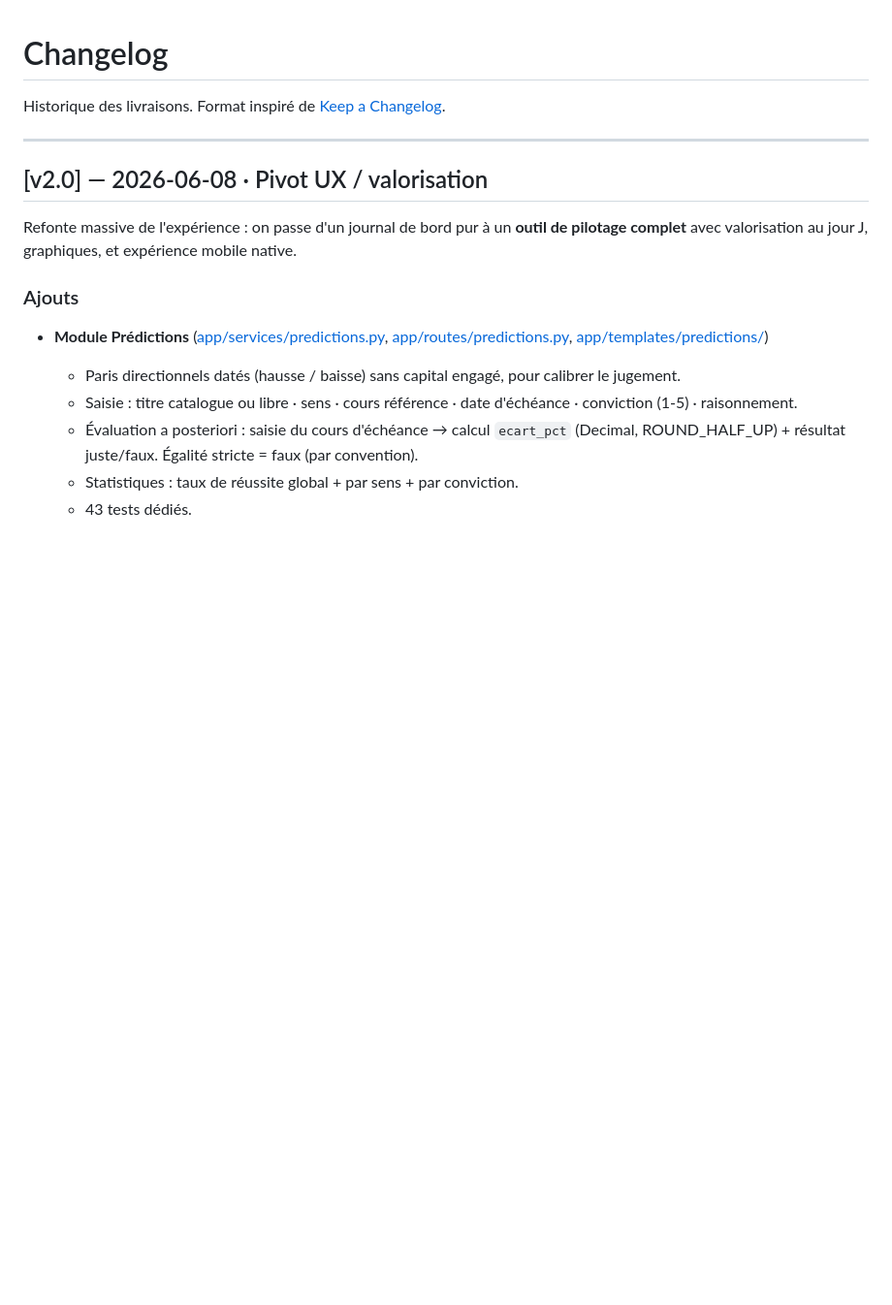
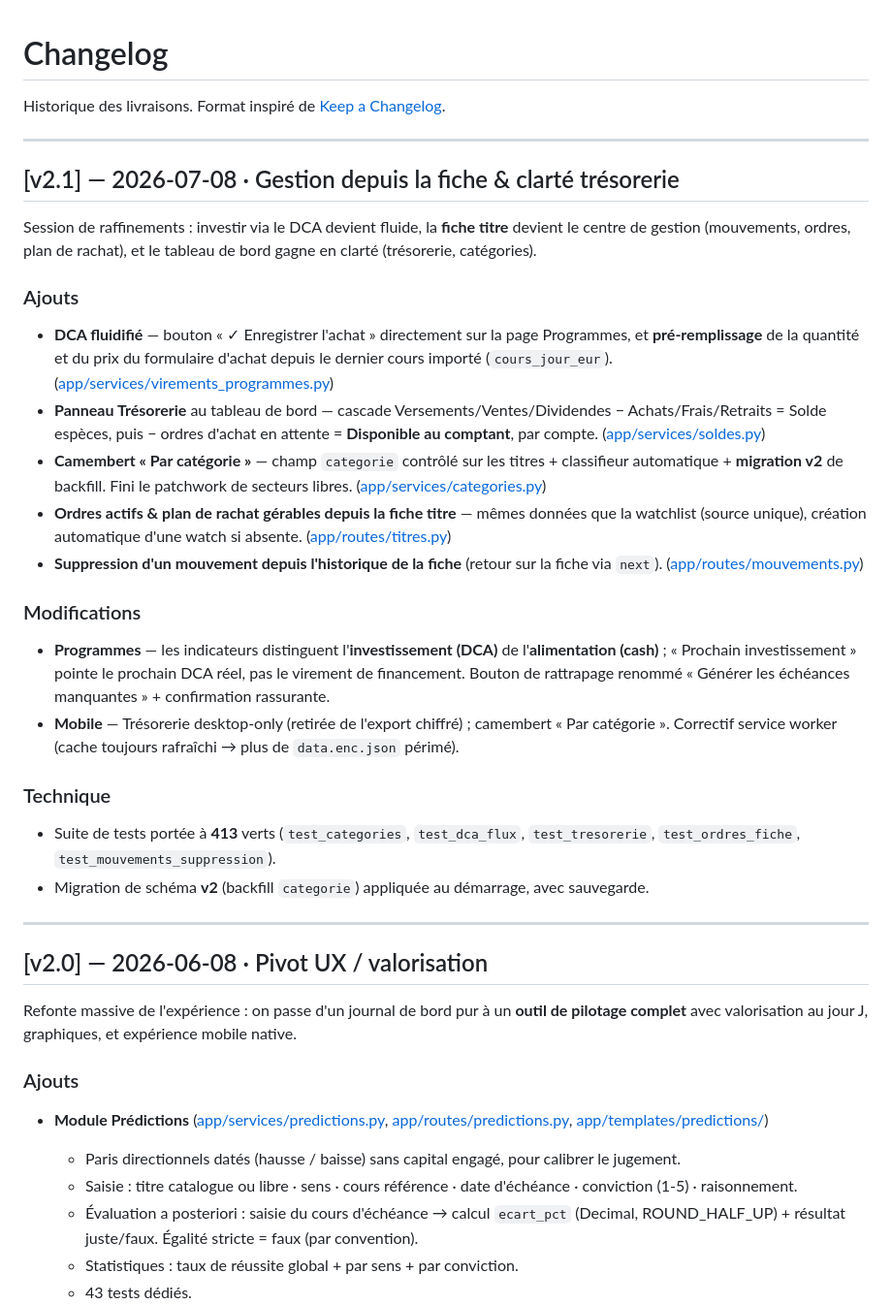
Before and after one commit to pierrezNet/suivi-portefeuille, a Markdown page: CHANGELOG.md, the part around the change. Shown at 97% size. GitHub-like rendering; blank space fills up the shorter version.

Commit message:
docs(changelog): v2.1 — gestion depuis la fiche & clarté trésorerie
Co-Authored-By: Claude Opus 4.8 <noreply@anthropic.com>

```diff
--- a/CHANGELOG.md
+++ b/CHANGELOG.md
@@ -1,6 +1,30 @@
 # Changelog
 
 Historique des livraisons. Format inspiré de [Keep a Changelog](https://keepachangelog.com/fr/1.1.0/).
+
+---
+
+## [v2.1] — 2026-07-08 · Gestion depuis la fiche & clarté trésorerie
+
+Session de raffinements : investir via le DCA devient fluide, la **fiche titre** devient le centre de gestion (mouvements, ordres, plan de rachat), et le tableau de bord gagne en clarté (trésorerie, catégories).
+
+### Ajouts
+
+- **DCA fluidifié** — bouton « ✓ Enregistrer l'achat » directement sur la page Programmes, et **pré-remplissage** de la quantité et du prix du formulaire d'achat depuis le dernier cours importé (`cours_jour_eur`). ([app/services/virements_programmes.py](app/services/virements_programmes.py))
+- **Panneau Trésorerie** au tableau de bord — cascade Versements/Ventes/Dividendes − Achats/Frais/Retraits = Solde espèces, puis − ordres d'achat en attente = **Disponible au comptant**, par compte. ([app/services/soldes.py](app/services/soldes.py))
+- **Camembert « Par catégorie »** — champ `categorie` contrôlé sur les titres + classifieur automatique + **migration v2** de backfill. Fini le patchwork de secteurs libres. ([app/services/categories.py](app/services/categories.py))
+- **Ordres actifs & plan de rachat gérables depuis la fiche titre** — mêmes données que la watchlist (source unique), création automatique d'une watch si absente. ([app/routes/titres.py](app/routes/titres.py))
+- **Suppression d'un mouvement depuis l'historique de la fiche** (retour sur la fiche via `next`). ([app/routes/mouvements.py](app/routes/mouvements.py))
+
+### Modifications
+
+- **Programmes** — les indicateurs distinguent l'**investissement (DCA)** de l'**alimentation (cash)** ; « Prochain investissement » pointe le prochain DCA réel, pas le virement de financement. Bouton de rattrapage renommé « Générer les échéances manquantes » + confirmation rassurante.
+- **Mobile** — Trésorerie desktop-only (retirée de l'export chiffré) ; camembert « Par catégorie ». Correctif service worker (cache toujours rafraîchi → plus de `data.enc.json` périmé).
+
+### Technique
+
+- Suite de tests portée à **413** verts (`test_categories`, `test_dca_flux`, `test_tresorerie`, `test_ordres_fiche`, `test_mouvements_suppression`).
+- Migration de schéma **v2** (backfill `categorie`) appliquée au démarrage, avec sauvegarde.
 
 ---
 
```
